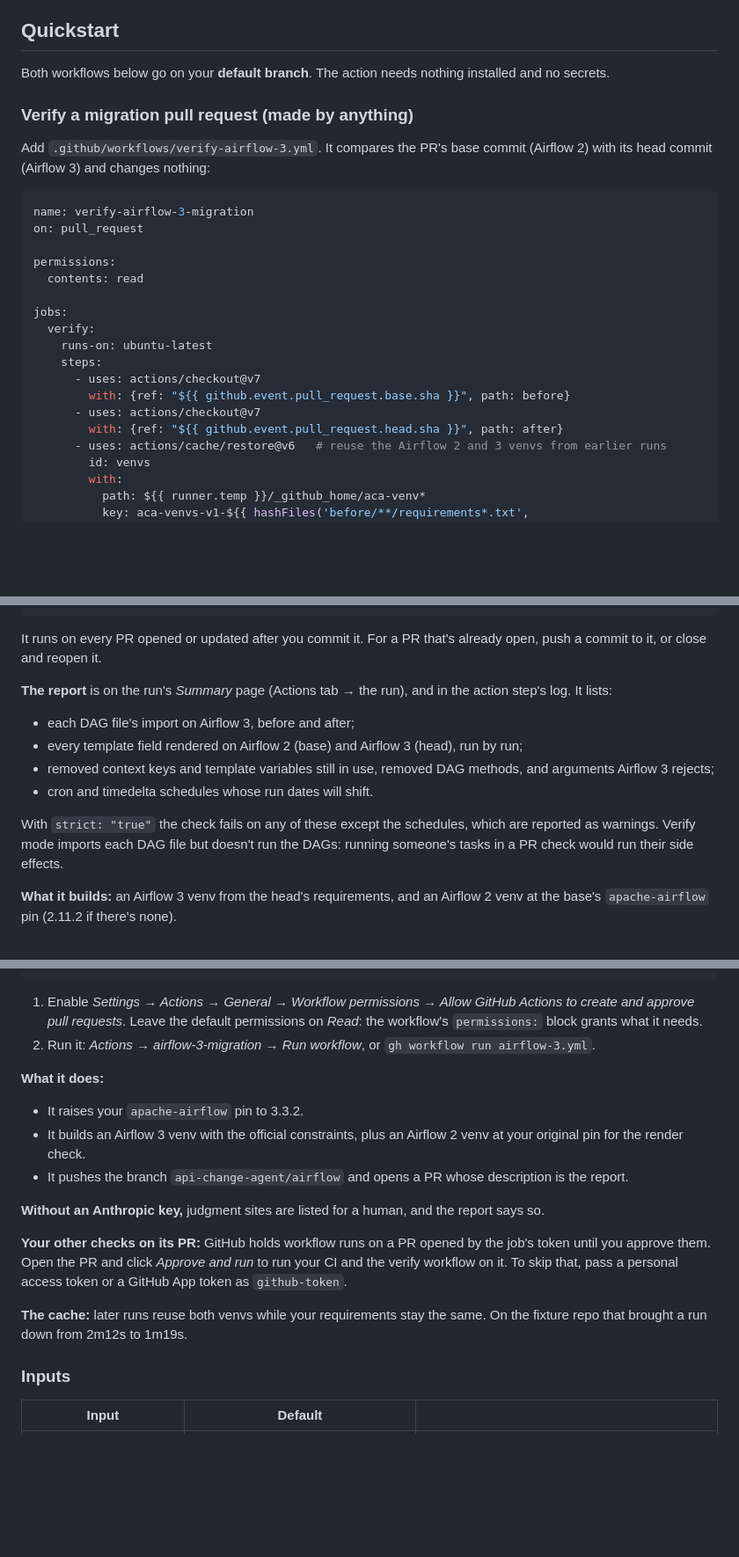
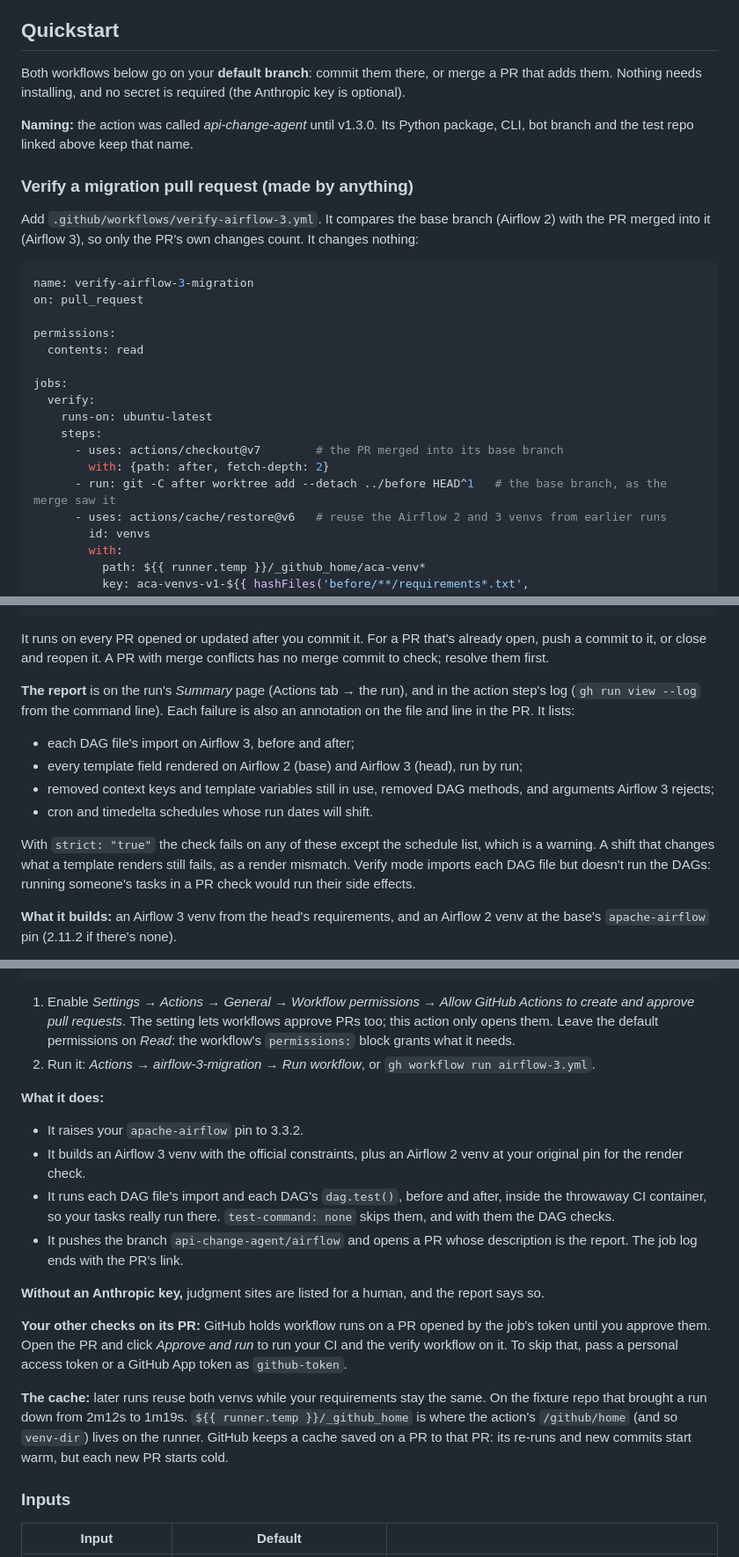
Before and after one commit to patrickballard/airflow-migration-verifier, a Markdown page: README.md, 3 parts joined by grey strips. Shown at 88% size. GitHub-like rendering; blank space fills up the shorter version.

Commit message:
README: round 2 of the stranger test
- verify compares the base branch with the PR merged into it (the merge
  commit and its first parent), so commits on main the PR lacks aren't
  reported as the PR removing them; a conflicted PR has no merge commit
- annotations, the CLI way to read the report, and that a schedule shift
  that changes a render still fails strict
- the PR setting also allows approving; migrate runs dag.test() in the
  CI container (test-command: none skips it); the log has the PR link
- caches stay with their PR; where runner.temp/_github_home comes from
- naming note moved to the top of the Quickstart; no secret is required

Co-Authored-By: Claude Opus 5.5 <noreply@anthropic.com>

````diff
--- a/README.md
+++ b/README.md
@@ -56,11 +56,13 @@ These were dry runs on cloned repos. Nothing was pushed to them.
 
 ## Quickstart
 
-Both workflows below go on your **default branch**. The action needs nothing installed and no secrets.
+Both workflows below go on your **default branch**: commit them there, or merge a PR that adds them. Nothing needs installing, and no secret is required (the Anthropic key is optional).
+
+**Naming:** the action was called *api-change-agent* until v1.3.0. Its Python package, CLI, bot branch and the test repo linked above keep that name.
 
 ### Verify a migration pull request (made by anything)
 
-Add `.github/workflows/verify-airflow-3.yml`. It compares the PR's base commit (Airflow 2) with its head commit (Airflow 3) and changes nothing:
+Add `.github/workflows/verify-airflow-3.yml`. It compares the base branch (Airflow 2) with the PR merged into it (Airflow 3), so only the PR's own changes count. It changes nothing:
 
 ```yaml
 name: verify-airflow-3-migration
@@ -73,10 +75,9 @@ jobs:
   verify:
     runs-on: ubuntu-latest
     steps:
-      - uses: actions/checkout@v7
-        with: {ref: "${{ github.event.pull_request.base.sha }}", path: before}
-      - uses: actions/checkout@v7
-        with: {ref: "${{ github.event.pull_request.head.sha }}", path: after}
+      - uses: actions/checkout@v7        # the PR merged into its base branch
+        with: {path: after, fetch-depth: 2}
+      - run: git -C after worktree add --detach ../before HEAD^1   # the base branch, as the merge saw it
       - uses: actions/cache/restore@v6   # reuse the Airflow 2 and 3 venvs from earlier runs
         id: venvs
         with:
@@ -95,15 +96,15 @@ jobs:
           key: ${{ steps.venvs.outputs.cache-primary-key }}
 ```
 
-It runs on every PR opened or updated after you commit it. For a PR that's already open, push a commit to it, or close and reopen it.
+It runs on every PR opened or updated after you commit it. For a PR that's already open, push a commit to it, or close and reopen it. A PR with merge conflicts has no merge commit to check; resolve them first.
 
-**The report** is on the run's *Summary* page (Actions tab → the run), and in the action step's log. It lists:
+**The report** is on the run's *Summary* page (Actions tab → the run), and in the action step's log (`gh run view --log` from the command line). Each failure is also an annotation on the file and line in the PR. It lists:
 - each DAG file's import on Airflow 3, before and after;
 - every template field rendered on Airflow 2 (base) and Airflow 3 (head), run by run;
 - removed context keys and template variables still in use, removed DAG methods, and arguments Airflow 3 rejects;
 - cron and timedelta schedules whose run dates will shift.
 
-With `strict: "true"` the check fails on any of these except the schedules, which are reported as warnings. Verify mode imports each DAG file but doesn't run the DAGs: running someone's tasks in a PR check would run their side effects.
+With `strict: "true"` the check fails on any of these except the schedule list, which is a warning. A shift that changes what a template renders still fails, as a render mismatch. Verify mode imports each DAG file but doesn't run the DAGs: running someone's tasks in a PR check would run their side effects.
 
 **What it builds:** an Airflow 3 venv from the head's requirements, and an Airflow 2 venv at the base's `apache-airflow` pin (2.11.2 if there's none).
 
@@ -138,19 +139,20 @@ jobs:
           # dry-run: "true"                                     # report in the step summary only
 ```
 
-1. Enable *Settings → Actions → General → Workflow permissions → Allow GitHub Actions to create and approve pull requests*. Leave the default permissions on *Read*: the workflow's `permissions:` block grants what it needs.
+1. Enable *Settings → Actions → General → Workflow permissions → Allow GitHub Actions to create and approve pull requests*. The setting lets workflows approve PRs too; this action only opens them. Leave the default permissions on *Read*: the workflow's `permissions:` block grants what it needs.
 2. Run it: *Actions → airflow-3-migration → Run workflow*, or `gh workflow run airflow-3.yml`.
 
 **What it does:**
 - It raises your `apache-airflow` pin to 3.3.2.
 - It builds an Airflow 3 venv with the official constraints, plus an Airflow 2 venv at your original pin for the render check.
-- It pushes the branch `api-change-agent/airflow` and opens a PR whose description is the report.
+- It runs each DAG file's import and each DAG's `dag.test()`, before and after, inside the throwaway CI container, so your tasks really run there. `test-command: none` skips them, and with them the DAG checks.
+- It pushes the branch `api-change-agent/airflow` and opens a PR whose description is the report. The job log ends with the PR's link.
 
 **Without an Anthropic key,** judgment sites are listed for a human, and the report says so.
 
 **Your other checks on its PR:** GitHub holds workflow runs on a PR opened by the job's token until you approve them. Open the PR and click *Approve and run* to run your CI and the verify workflow on it. To skip that, pass a personal access token or a GitHub App token as `github-token`.
 
-**The cache:** later runs reuse both venvs while your requirements stay the same. On the fixture repo that brought a run down from 2m12s to 1m19s.
+**The cache:** later runs reuse both venvs while your requirements stay the same. On the fixture repo that brought a run down from 2m12s to 1m19s. `${{ runner.temp }}/_github_home` is where the action's `/github/home` (and so `venv-dir`) lives on the runner. GitHub keeps a cache saved on a PR to that PR: its re-runs and new commits start warm, but each new PR starts cold.
 
 ### Inputs
 
````
Also changed, not shown: other parts of README.md (+1 -3 lines).
